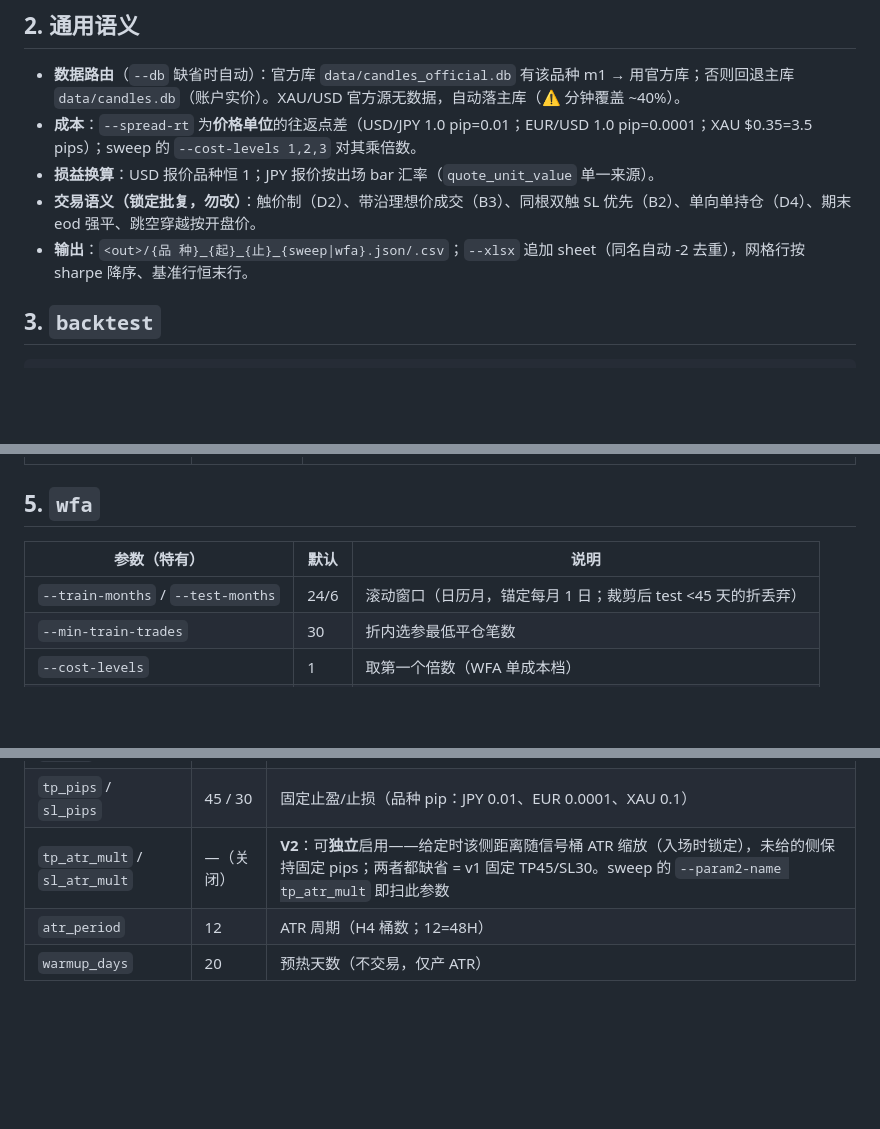
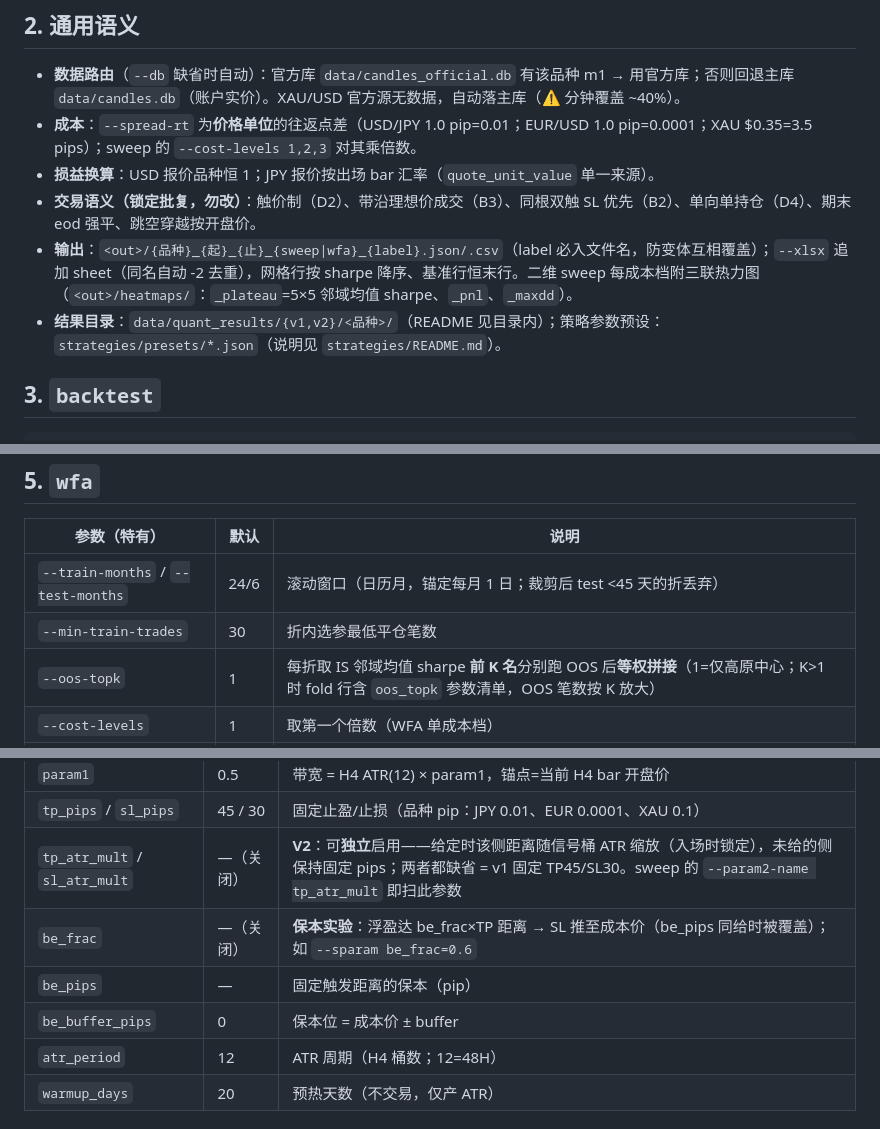
Before and after one commit to FragranceHUST/fxcm_api, a Markdown page: docs/QUANT_CLI.md, 3 parts joined by grey strips. Drawn GitHub-style; blank space fills up the shorter version.

Commit message:
CLI 文档：--oos-topk 集成选参、BE 保本参数（be_frac/be_pips/be_buffer_pips）、label 入文件名规约、结果目录与策略预设索引
Ultraworked with [Sisyphus](https://github.com/code-yeongyu/oh-my-openagent)

Co-authored-by: Sisyphus <clio-agent@sisyphuslabs.ai>

```diff
--- a/docs/QUANT_CLI.md
+++ b/docs/QUANT_CLI.md
@@ -17,7 +17,8 @@
 - **成本**：`--spread-rt` 为**价格单位**的往返点差（USD/JPY 1.0 pip=0.01；EUR/USD 1.0 pip=0.0001；XAU $0.35=3.5 pips）；sweep 的 `--cost-levels 1,2,3` 对其乘倍数。
 - **损益换算**：USD 报价品种恒 1；JPY 报价按出场 bar 汇率（`quote_unit_value` 单一来源）。
 - **交易语义（锁定批复，勿改）**：触价制（D2）、带沿理想价成交（B3）、同根双触 SL 优先（B2）、单向单持仓（D4）、期末 eod 强平、跳空穿越按开盘价。
-- **输出**：`<out>/{品 种}_{起}_{止}_{sweep|wfa}.json/.csv`；`--xlsx` 追加 sheet（同名自动 -2 去重），网格行按 sharpe 降序、基准行恒末行。
+- **输出**：`<out>/{品种}_{起}_{止}_{sweep|wfa}_{label}.json/.csv`（label 必入文件名，防变体互相覆盖）；`--xlsx` 追加 sheet（同名自动 -2 去重），网格行按 sharpe 降序、基准行恒末行。二维 sweep 每成本档附三联热力图（`<out>/heatmaps/`：`_plateau`=5×5 邻域均值 sharpe、`_pnl`、`_maxdd`）。
+- **结果目录**：`data/quant_results/{v1,v2}/<品种>/`（README 见目录内）；策略参数预设：`strategies/presets/*.json`（说明见 `strategies/README.md`）。
 
 ## 3. `backtest`
 
@@ -60,6 +61,7 @@ python -m quant.cli backtest --symbol USD/JPY --start 2020-01-01 --end 2026-09-1
 |---|---|---|
 | `--train-months` / `--test-months` | 24/6 | 滚动窗口（日历月，锚定每月 1 日；裁剪后 test <45 天的折丢弃） |
 | `--min-train-trades` | 30 | 折内选参最低平仓笔数 |
+| `--oos-topk` | 1 | 每折取 IS 邻域均值 sharpe **前 K 名**分别跑 OOS 后**等权拼接**（1=仅高原中心；K>1 时 fold 行含 `oos_topk` 参数清单，OOS 笔数按 K 放大） |
 | `--cost-levels` | 1 | 取第一个倍数（WFA 单成本档） |
 | `--param2-*` / `--workers` | — | 同 sweep |
 | `--sparam` | — | 同 sweep |
@@ -75,6 +77,9 @@ python -m quant.cli backtest --symbol USD/JPY --start 2020-01-01 --end 2026-09-1
 | `param1` | 0.5 | 带宽 = H4 ATR(12) × param1，锚点=当前 H4 bar 开盘价 |
 | `tp_pips` / `sl_pips` | 45 / 30 | 固定止盈/止损（品种 pip：JPY 0.01、EUR 0.0001、XAU 0.1） |
 | `tp_atr_mult` / `sl_atr_mult` | —（关闭） | **V2**：可**独立**启用——给定时该侧距离随信号桶 ATR 缩放（入场时锁定），未给的侧保持固定 pips；两者都缺省 = v1 固定 TP45/SL30。sweep 的 `--param2-name tp_atr_mult` 即扫此参数 |
+| `be_frac` | —（关闭） | **保本实验**：浮盈达 be_frac×TP 距离 → SL 推至成本价（be_pips 同给时被覆盖）；如 `--sparam be_frac=0.6` |
+| `be_pips` | — | 固定触发距离的保本（pip） |
+| `be_buffer_pips` | 0 | 保本位 = 成本价 ± buffer |
 | `atr_period` | 12 | ATR 周期（H4 桶数；12=48H） |
 | `warmup_days` | 20 | 预热天数（不交易，仅产 ATR） |
 
```
